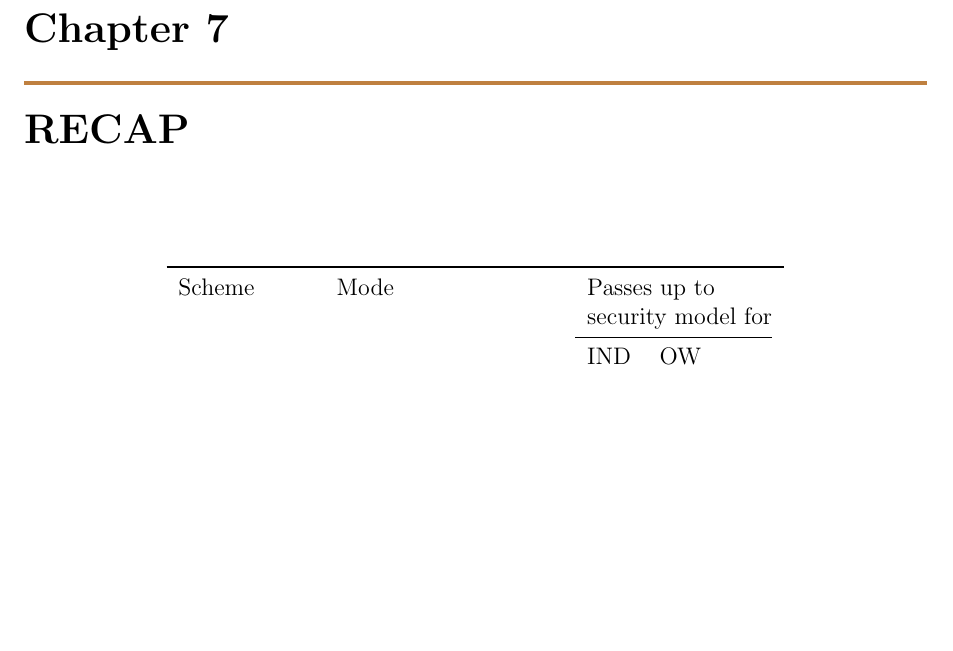
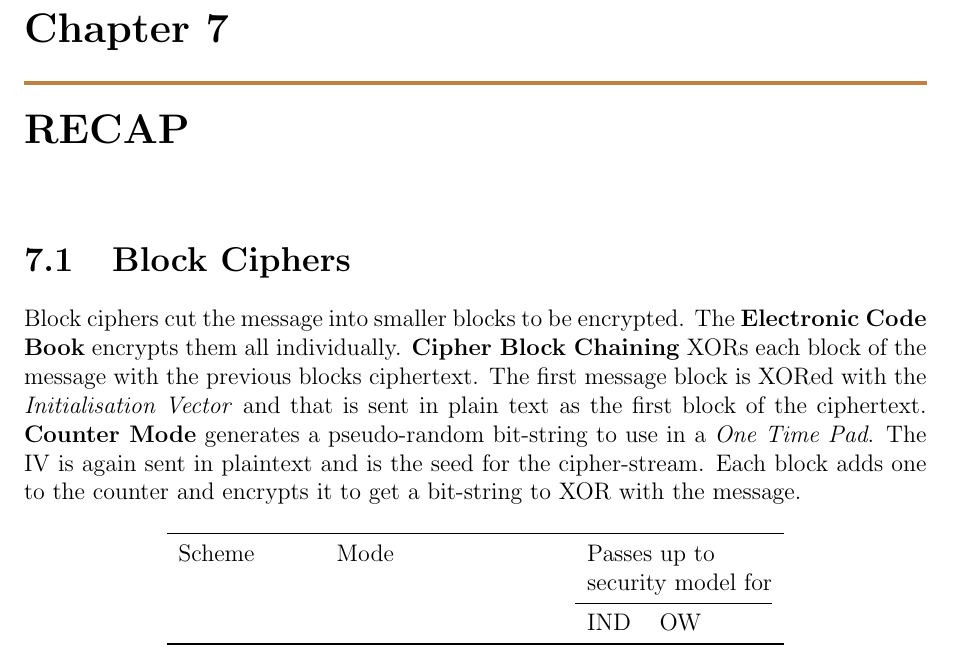
Before and after one commit to Fluffy2J/cryptonotes, a LaTeX book (main.tex, which reads chapters/recap.tex): part of page 33 of 33, cut so that both start at the same text, the shorter picture padded with empty space. Compiled offline with pdfLaTeX.

Commit message:
Block Cipher recap

```diff
--- a/chapters/recap.tex
+++ b/chapters/recap.tex
@@ -1,6 +1,7 @@
 \chapter{Recap}
 	% Summary and comparison section
-
+	\section{Block Ciphers}
+	Block ciphers cut the message into smaller blocks to be encrypted. The \textbf{Electronic Code Book} encrypts them all individually. \textbf{Cipher Block Chaining} XORs each block of the message with the previous blocks ciphertext. The first message block is XORed with the \textit{Initialisation Vector} and that is sent in plain text as the first block of the ciphertext. \textbf{Counter Mode} generates a pseudo-random bit-string to use in a \textit{One Time Pad}. The IV is again sent in plaintext and is the seed for the cipher-stream. Each block adds one to the counter and encrypts it to get a bit-string to XOR with the message.
 	\begin{table}[htp!]
 		\centering
 		\begin{tabular}{llll}
```
